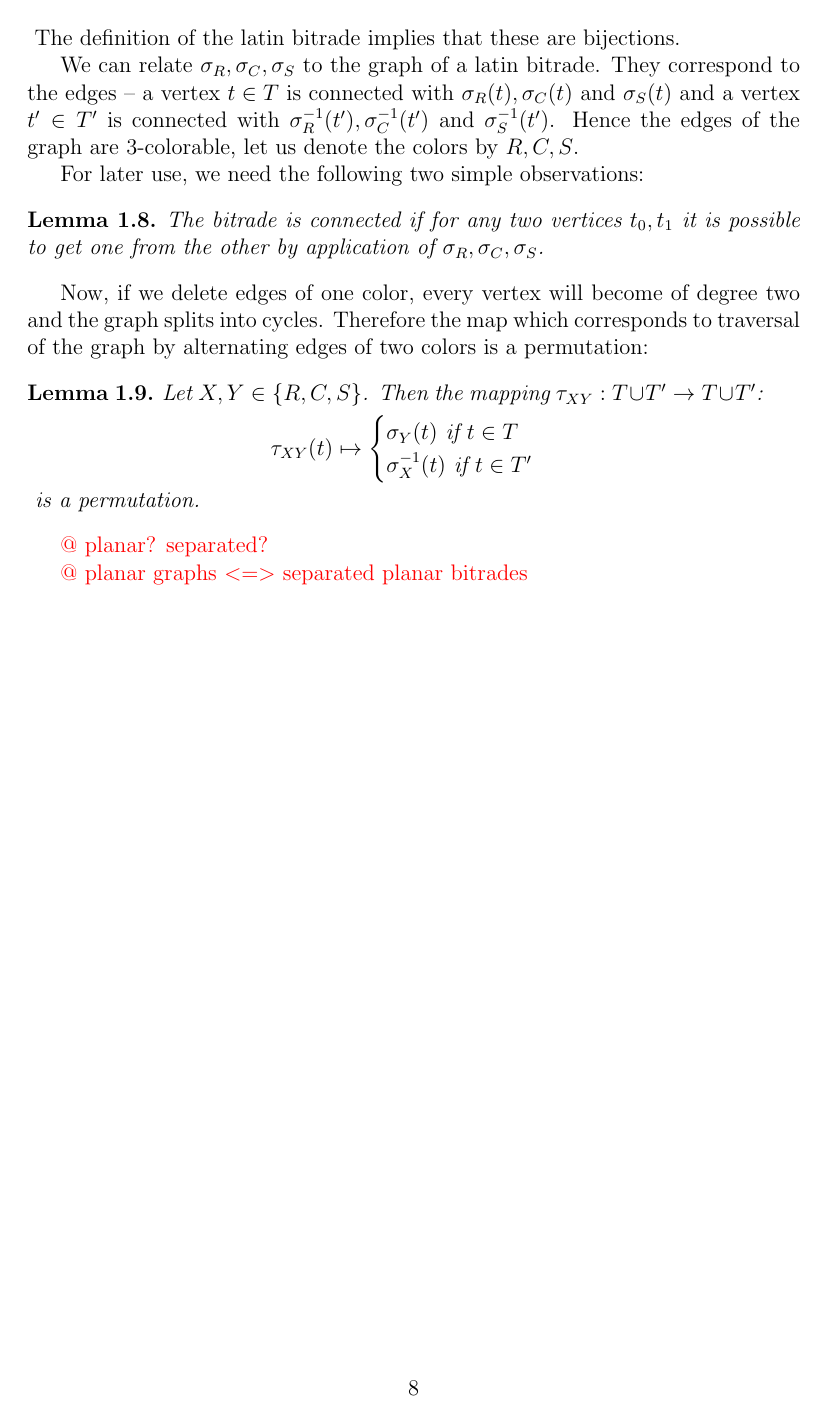
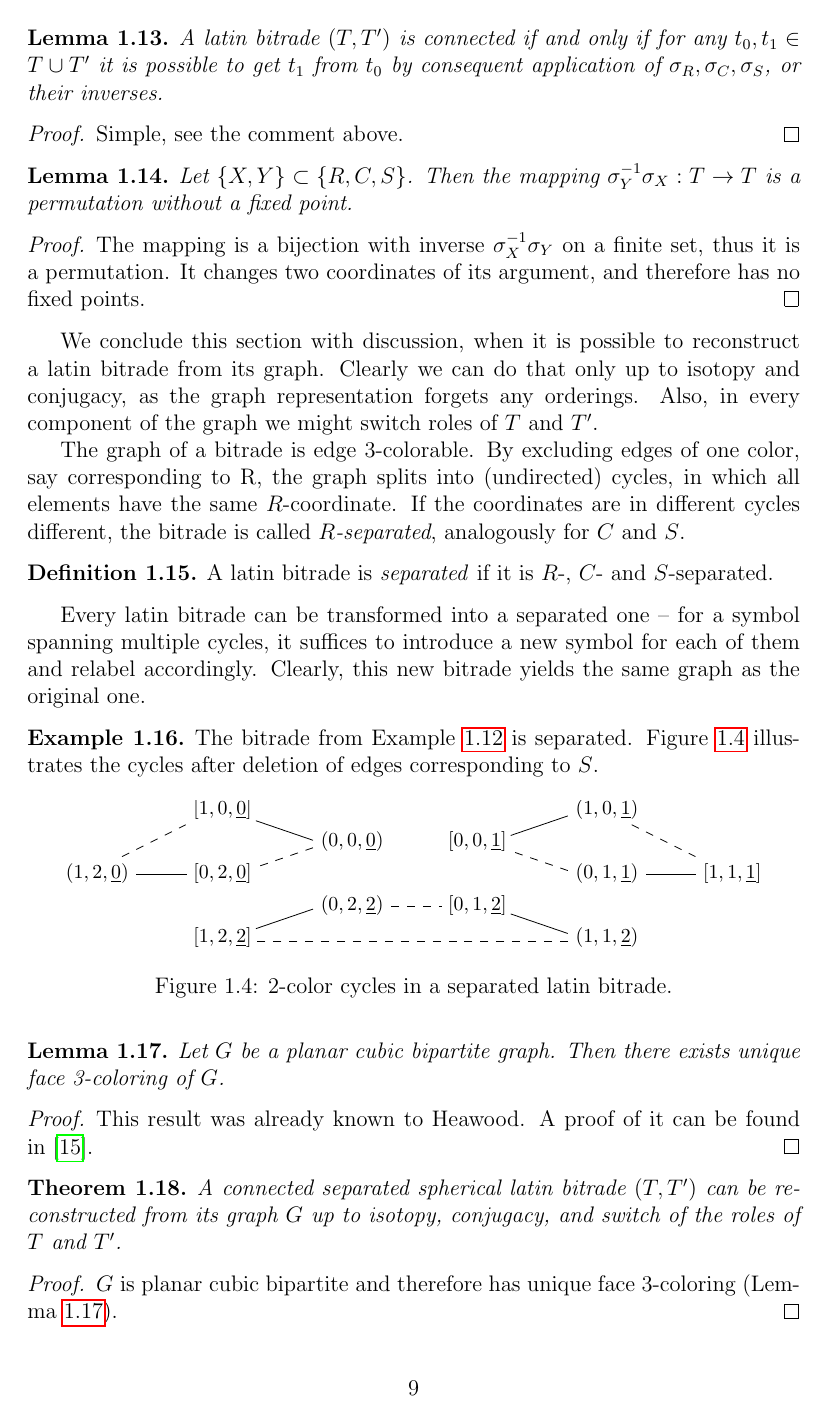
Before and after one commit to miskosz/Diplomka, a LaTeX thesis (thesis.tex, which reads chap1.tex): page 12 of 41 before the commit and page 13 of 42 after it. The pictures show the PDF file thesis.pdf that the author committed with the source.

Commit message:
Druhe prejdenie skoro az do konca 1. kapitoly

```diff
--- a/chap1.tex
+++ b/chap1.tex
@@ -18,13 +19,13 @@ In this chapter we define only necessary notions for our purposes. For a more co
 \section{Partial latin squares}
 
 \begin{defn}
-\emph{A partial latin square} L is a subset of ordered triples from $R \times C \times S$, such that for any two given coordinates of $(r,c,s)\in L$ the third one is determined uniquely.
+\emph{A partial latin square $L$} is a subset of ordered triples from $R \times C \times S$, such that for any two given coordinates of $(r,c,s)\in L$ the third one is determined uniquely.
 \end{defn}
 
 A partial latin square is usually interpreted as a partially filled $|R| \times |C|$ table. The uniqueness condition implies that the table is well defined (there is at most one symbol in every cell), and that no symbol repeats itself within a column or a row.
 
 \begin{defn}
-\emph{A latin square $L$} is a partial latin square such that $R=C=S$ and every cell in the table is filled. Equivalently, for every $a_1, a_2 \in R$ there are $r,c,s \in R$ such that
+\emph{A latin square $L$} is a partial latin square such that $R=C=S$ and every cell in the table is filled. Equivalently, for every $a_1, a_2 \in R$ there are unique $r,c,s \in R$ such that
 \begin{cosyeqnarray}
 	(a_1, a_2, s), (a_1, c, a_2), (r, a_1, a_2) \in L.
 \end{cosyeqnarray}
@@ -36,10 +37,10 @@ There are two important maps from partial latin squares to partial latin squares
 Let $A \subset R_A \times C_A \times S_A$ and $B \subset R_B \times C_B \times S_B$ be partial latin squares. \emph{A homotopy} is a triple of maps $h = (h_R, h_C, h_S)$ such that
 \begin{eqnarray}
 	h_R : R_A \rightarrow R_B, \nonumber \\
-	h_C : C_A \rightarrow R_C, \nonumber \\
-	h_S : S_A \rightarrow R_S\phantom{..} \nonumber
+	h_C : C_A \rightarrow C_B, \nonumber \\
+	h_S : S_A \rightarrow S_B\phantom{..} \nonumber
 \end{eqnarray}
 and $(r,c,s) \in A \Rightarrow \big(h_R(r), h_C(c), h_S(s)\big) \in B$. \emph{An isotopy} is a homotopy with homotopic inverse.
 \end{defn}
 
-\todo{Figure isotopic PLSs.}
+\begin{exmp}
@@ -46,3 +88,4 @@ and $(r,c,s) \in A \Rightarrow \big(h_R(r), h_C(c), h_S(s)\big) \in B$. \emph{An
+\end{exmp}%
 
 \begin{defn}
 Let $A \subset R \times C \times S$ be a partial latin square and $\sigma$ be a permutation of the 3-element set $\{R,C,S\}$. Then the partial latin square
@@ -74,6 +117,6 @@ Now we can define latin bitrade.
 Let us call $T$ and $T'$ \emph{latin trades}. Elements in $T$ and $T'$ can be paired with respect to the first two coordinates. Therefore $|T| = |T'|$ and we shall call this number the \emph{size} of the bitrade (or a trade).
 \end{defn}
 
-From the tabular point of view, a latin bitrade is a pair of partial latin squares such that they occupy the same cells, but the symbols in corresponding rows and columns are permuted. Moreover no symbol is at the same position in both of the tables.
+From the tabular point of view, a latin bitrade is a pair of partial latin squares such that they occupy the same cells, but the symbols in corresponding rows and columns are permuted. Moreover, no symbol is at the same position in both of the tables.
 
-\todo{Figure of a latin bitrade of size X.}
+\begin{exmp}
@@ -80,3 +152,11 @@ From the tabular point of view, a latin bitrade is a pair of partial latin squar
+		$T'$
+		\end{center}
+	\end{minipage}
+	\label{fig:latin-bitrade}
+	\caption{A latin bitrade on $[4] \times [4] \times [4]$ of size 12.}
+\end{figure}
+
+\end{exmp}%
 
 Note that two latin squares $L$, $L'$ defined on the same set specify a latin bitrade $(L \setminus L', L' \setminus L)$.
 
@@ -86,3 +166,4 @@ Let $(T, T')$ be a latin bitrade. We can associate it with a graph $G = (V, E)$
 	V &= T \cup T' \nonumber\\
 	E &= \{(t,t') \mid t \in T, t' \in T': \textrm{  $t$ and $t'$ differ at exactly one coordinate}\}.\nonumber
 }
+We call it the \emph{graph of latin bitrade $(T, T')$}.
@@ -90,3 +170,2 @@ We shall call it the \emph{graph of a latin bitrade $(T, T')$}.
 \end{defn}
 
-Clearly, the graph is bipartite with partitions $T$ and $T'$. It is also 3-regular from the definition of latin bitrade.
@@ -95 +175,25 @@ A latin bitrade $(T,T')$ is \emph{connected} if there do not exist two non-empty
 
+\begin{defn}
+A latin bitrade $(T,T')$ is \emph{connected} if there do not exist two non-empty disjoint latin bitrades $(T_0,T_0')$, $(T_1,T_1')$ such that $T = T_0 \cup T_1$ and $T' = T_0' \cup T_1'$.
+
+Equivalently, a bitrade is connected if and only if its graph is connected.
+\end{defn}
+
+\begin{defn}
+A latin trade is called \emph{spherical} or \emph{planar}, if its graph is planar.
+\end{defn}
+
+\begin{exmp}
+\label{exmp:graph-bitrade}
+Figure \ref{fig:graph-bitrade} shows a graph of a connected spherical latin bitrade $(T,T')$ of size 6. To distinguish the elements of $T$ and $T'$, the latter are typed in brackets. Solid, dashed and dotted edges join elements which differ on $R$-, $C$- and $S$-coordinate respectively.
+
+\begin{figure}[htb]
+\centering
+\includegraphics[width=0.9\textwidth]{img/graph_example.pdf}
+\caption{Graph of a latin bitrade of size 6 on $[2] \times [3] \times [3]$.}
+\label{fig:graph-bitrade}
+\end{figure}
+\end{exmp}%
+
+\noindent
+For later use, let us define maps $\sigma_R, \sigma_C, \sigma_S : T \rightarrow T'$ such that for $(r,c,s) \in T$
@@ -99,22 +202,14 @@ Let $\sigma_rR \sigma_C, \sigma_S : T \rightarrow T'$ be such that for $(r,c,s)
  	\sigma_C(r,c,s) = (r,c',s) \in T', \\
  	\sigma_S(r,c,s) = (r,c,s') \in T'.
 }
-The definition of the latin bitrade implies that these are bijections.
-
-We can relate $\sigma_R, \sigma_C, \sigma_S$ to the graph of a latin bitrade. They correspond to the edges -- a vertex $t \in T$ is connected with $\sigma_R(t), \sigma_C(t)$ and $\sigma_S(t)$ and a vertex $t' \in T'$ is connected with $\sigma_R^{-1}(t'), \sigma_C^{-1}(t')$ and $\sigma_S^{-1}(t')$. Hence the edges of the graph are 3-colorable, let us denote the colors by $R,C,S$.
-
-
-For later use, we need the following two simple observations:
+The definition of the latin bitrade implies that these maps are bijections. They correspond to edges of the graph -- on Figure \ref{fig:graph-bitrade},  $\sigma_R, \sigma_C, \sigma_S$ are represented by solid, dashed and dotted arrows respectively.
 
 \begin{lem}
-The bitrade is connected if for any two vertices $t_0,t_1$ it is possible to get one from the other by application of $\sigma_R, \sigma_C, \sigma_S$.
+A latin bitrade $(T,T')$ is connected if and only if for any $t_0,t_1 \in T \cup T'$ it is possible to get $t_1$ from $t_0$ by consequent application of $\sigma_R, \sigma_C, \sigma_S$, or their inverses.
 \end{lem}
-
-Now, if we delete edges of one color, every vertex will become of degree two and the graph splits into cycles. Therefore the map which corresponds to traversal of the graph by alternating edges of two colors is a permutation:
+\begin{proof}
+Simple, see the comment above.
+\end{proof}
 
 \begin{lem}
-Let $X,Y \in \{R,C,S\}$. Then the mapping $\tau_{XY} : T \cup T' \rightarrow T \cup T'$:
-\cosyalig{
-	\tau_{XY}(t) \mapsto
-	\begin{cases}
-		\sigma_Y(t) \mbox{ if } t \in T\\
+Let $\{X,Y\} \subset \{R,C,S\}$. Then the mapping $\sigma_Y^{-1}\sigma_X : T \rightarrow T$ is a permutation without a fixed point.
@@ -125,8 +216,40 @@ is a permutation.
 \end{lem}
+\begin{proof}
+The mapping is a bijection with inverse $\sigma_X^{-1}\sigma_Y$ on a finite set, thus it is a permutation. It changes two coordinates of its argument, and therefore has no fixed points.
+\end{proof}
 
+We conclude this section with discussion, when it is possible to reconstruct a latin bitrade from its graph. Clearly we can do that only up to isotopy and conjugacy, as the graph representation forgets any orderings. Also, in every component of the graph we might switch roles of $T$ and $T'$.
 
+The graph of a bitrade is edge 3-colorable. By excluding edges of one color, say corresponding to  R, the graph splits into (undirected) cycles, in which all elements have the same $R$-coordinate. If the coordinates are in different cycles different, the bitrade is called \emph{$R$-separated}, analogously for $C$ and $S$.
 
+\begin{defn}
+ A latin bitrade is \emph{separated} if it is $R$-, $C$- and $S$-separated.
+\end{defn}
 
-\todo{@ planar? separated?}
+Every latin bitrade can be transformed into a separated one -- for a symbol spanning multiple cycles, it suffices to introduce a new symbol for each of them and relabel accordingly. Clearly, this new bitrade yields the same graph as the original one.
 
-\todo{@ planar graphs $<=>$ separated planar bitrades}
+\begin{exmp}
+The bitrade from Example \ref{exmp:graph-bitrade} is separated. Figure \ref{fig:separated-graph} illustrates the cycles after deletion of edges corresponding to $S$.
+
+\begin{figure}[htb]
+\centering
+\includegraphics[width=0.9\textwidth]{img/separated.pdf}
+\caption{2-color cycles in a separated latin bitrade.}
+\label{fig:separated-graph}
+\end{figure}
+\end{exmp}%
+
+\begin{lem}
+\label{lem:3-coloring}
+Let $G$ be a planar cubic bipartite graph. Then there exists unique face 3-coloring of $G$.
+\end{lem}
+\begin{proof}
+This result was already known to Heawood. A proof of it can be found in \cite{Tutte48}.
+\end{proof}
+
+\begin{thm}
+A connected separated spherical latin bitrade $(T,T')$ can be reconstructed from its graph $G$ up to isotopy, conjugacy, and switch of the roles of $T$ and $T'$.
+\end{thm}%
+\begin{proof}
+$G$ is planar cubic bipartite and therefore has unique face 3-coloring (Lemma \ref{lem:3-coloring}).
+\end{proof}
```
Also changed, not shown: appendixA.tex (+1 -0 lines), chap2.tex (+2 -1 lines), chap3.tex (+2 -0 lines), chap4.tex (+1 -7 lines), introduction.tex (+13 -10 lines), mymacros.tex (+2 -2 lines), notation.tex (+10 -1 lines), preface.tex (+2 -0 lines), thesis.tex (+2 -1 lines), img/dissection7.eps (added), img/dissection7.pdf (added), img/graph_example.pdf (added), img/separated.pdf (added), thesis.pdf, 1 more files.
